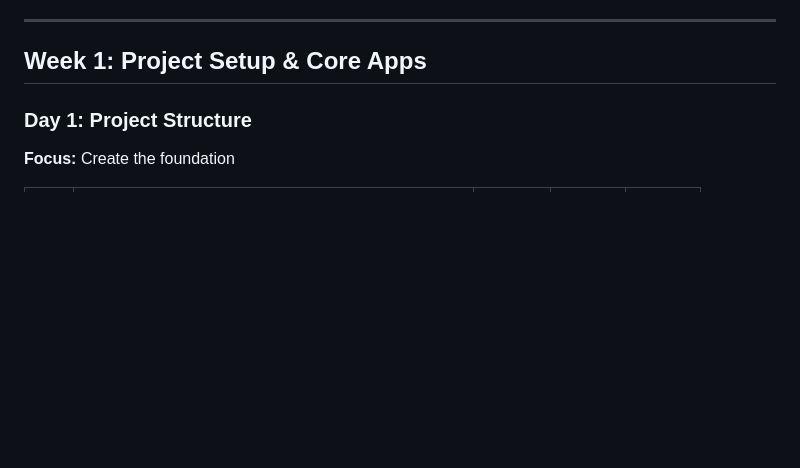
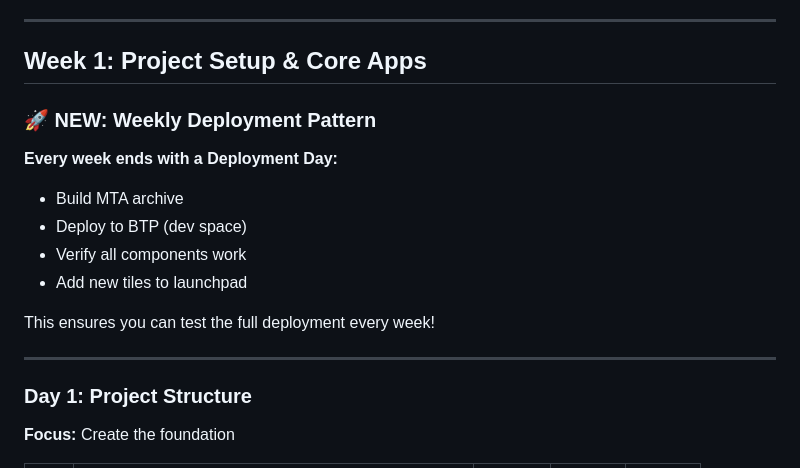
Before and after one commit to anshuljec08/ai-factory, a Markdown page: docs/phase1-tasklist.md, the part around one of its changes. Rendered like a GitHub page; blank space fills up the shorter version.

```diff
--- a/docs/phase1-tasklist.md
+++ b/docs/phase1-tasklist.md
@@ -23,6 +23,18 @@
 ---
 
 ## Week 1: Project Setup & Core Apps
+
+### 🚀 NEW: Weekly Deployment Pattern
+
+**Every week ends with a Deployment Day:**
+- Build MTA archive
+- Deploy to BTP (dev space)
+- Verify all components work
+- Add new tiles to launchpad
+
+This ensures you can test the full deployment every week!
+
+---
 
 ### Day 1: Project Structure
 **Focus:** Create the foundation
```
Also changed, not shown: other parts of docs/phase1-tasklist.md (+38 -24 lines).
